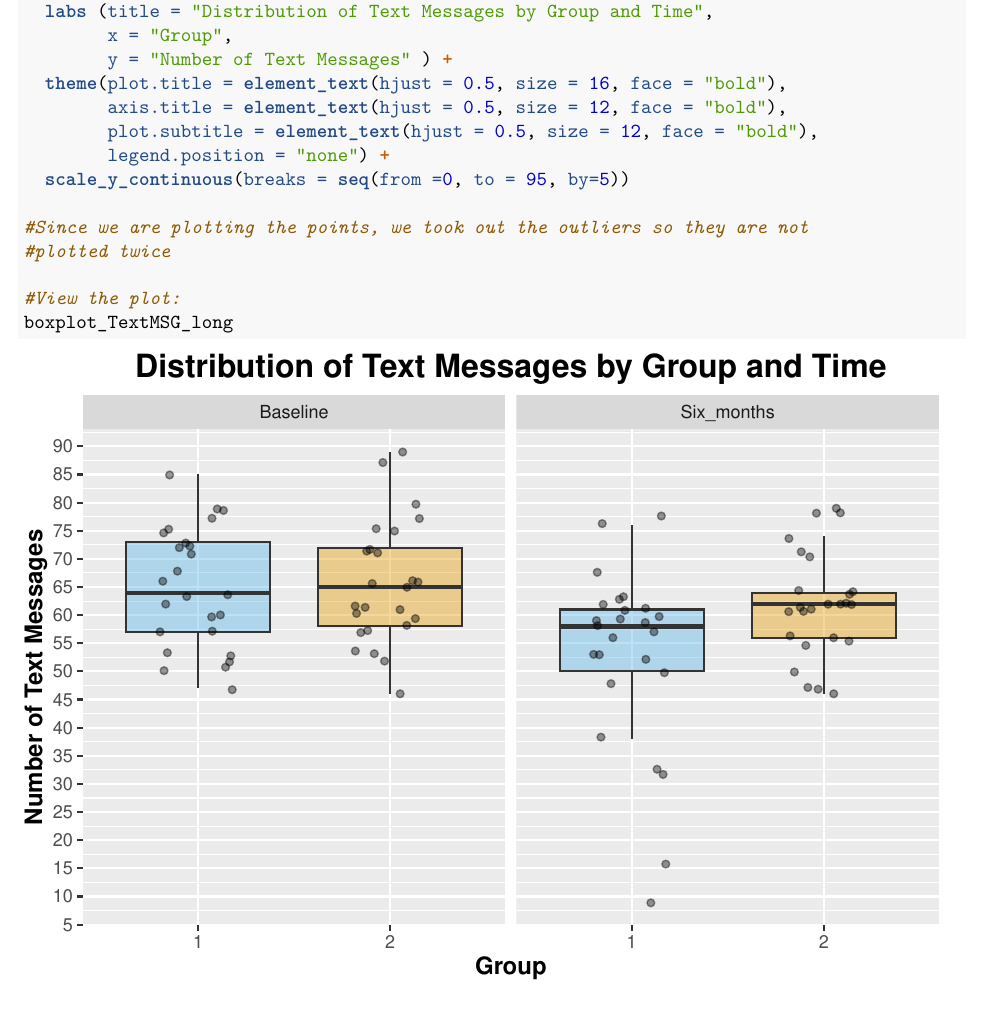
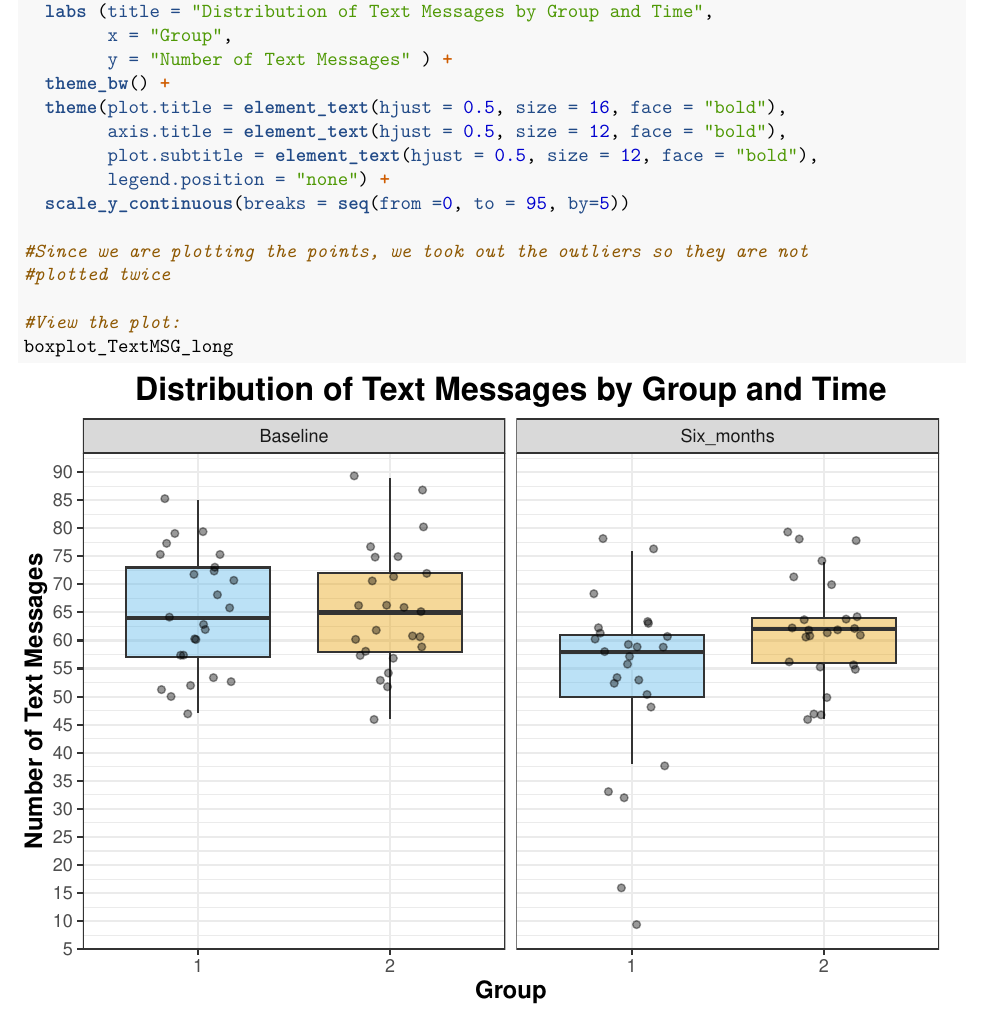
Before and after one commit to LanaMed/Assignment-3, an R Markdown document (Assignment-3.Rmd): part of page 4 of 7, cut so that both start at the same text. The pictures show the output file Assignment-3.pdf that the author committed with the source.

Commit message:
add theme_bw() to boxplot for consistency

```diff
--- a/Assignment-3.Rmd
+++ b/Assignment-3.Rmd
@@ -122,6 +122,7 @@ boxplot_TextMSG_long <- ggplot(TextMSG_long, aes(x=Group,
   labs (title = "Distribution of Text Messages by Group and Time",
         x = "Group",
         y = "Number of Text Messages" ) +
+  theme_bw() +
   theme(plot.title = element_text(hjust = 0.5, size = 16, face = "bold"),
         axis.title = element_text(hjust = 0.5, size = 12, face = "bold"),
         plot.subtitle = element_text(hjust = 0.5, size = 12, face = "bold"),
```
Also changed, not shown: Assignment-3.pdf.
